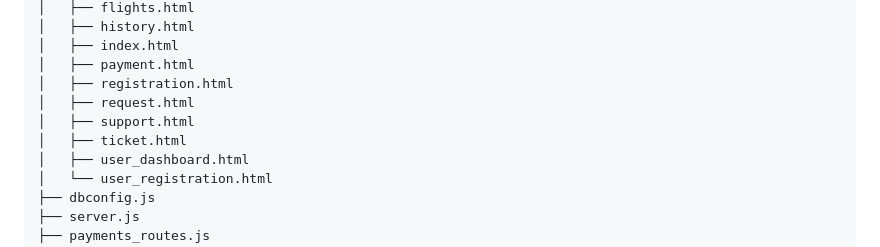
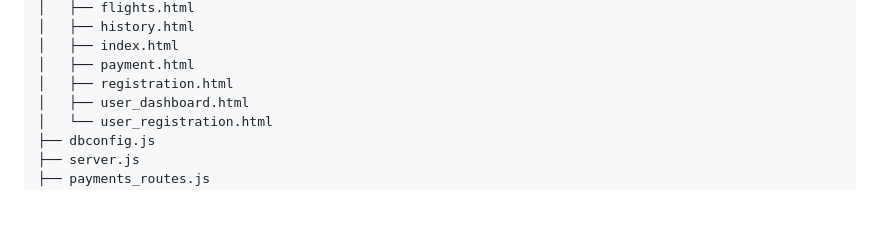
Before and after one commit to darshanhv296/Flight_Management_System, a Markdown page: README.md, the part around the change printed below. GitHub-like rendering; blank space fills up the shorter version.

```diff
--- a/README.md
+++ b/README.md
@@ -47,9 +47,6 @@ Flight_Management_System/
 │   ├── index.html
 │   ├── payment.html
 │   ├── registration.html
-│   ├── request.html
-│   ├── support.html
-│   ├── ticket.html
 │   ├── user_dashboard.html
 │   └── user_registration.html
 ├── dbconfig.js
```
Also changed, not shown: other parts of README.md (+1 -0 lines).
